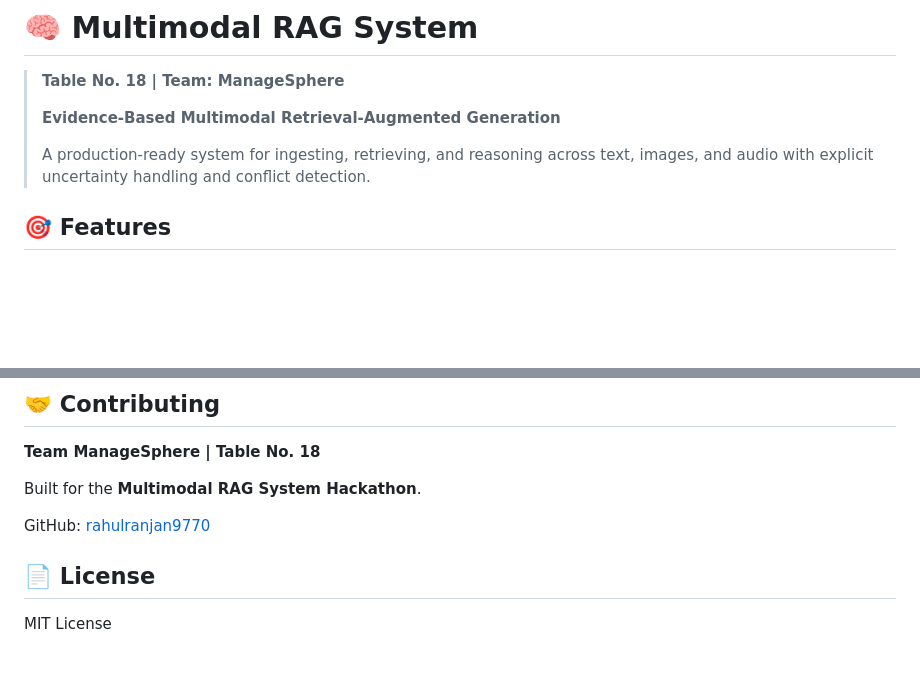
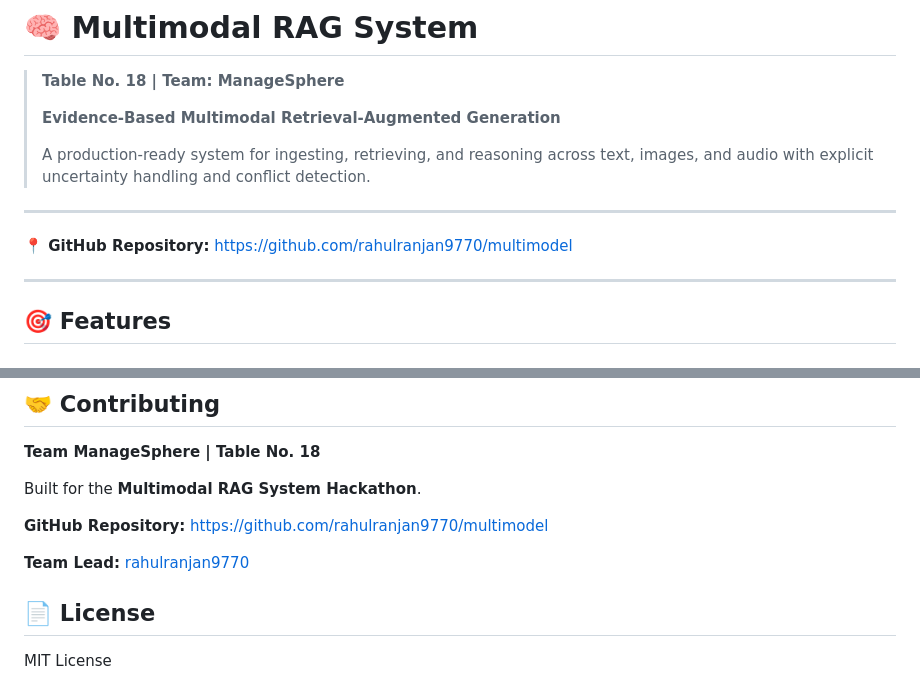
Before and after one commit to rahulranjan9770/18_ManageSphere, a Markdown page: multimodal_rag/README.md, 2 parts joined by grey strips. Rendered like a GitHub page; blank space fills up the shorter version.

Commit message:
Add GitHub repository links for easy access

```diff
--- a/multimodal_rag/README.md
+++ b/multimodal_rag/README.md
@@ -5,6 +5,12 @@
 > **Evidence-Based Multimodal Retrieval-Augmented Generation**
 >
 > A production-ready system for ingesting, retrieving, and reasoning across text, images, and audio with explicit uncertainty handling and conflict detection.
+
+---
+
+**📍 GitHub Repository:** [https://github.com/rahulranjan9770/multimodel](https://github.com/rahulranjan9770/multimodel)
+
+---
 
 ## 🎯 Features
 
@@ -319,7 +325,9 @@ A: [Unable to Answer] No evidence found. Please upload financial documents or
 
 Built for the **Multimodal RAG System Hackathon**.
 
-GitHub: [rahulranjan9770](https://github.com/rahulranjan9770)
+**GitHub Repository:** [https://github.com/rahulranjan9770/multimodel](https://github.com/rahulranjan9770/multimodel)
+
+**Team Lead:** [rahulranjan9770](https://github.com/rahulranjan9770)
 
 ## 📄 License
 
```
